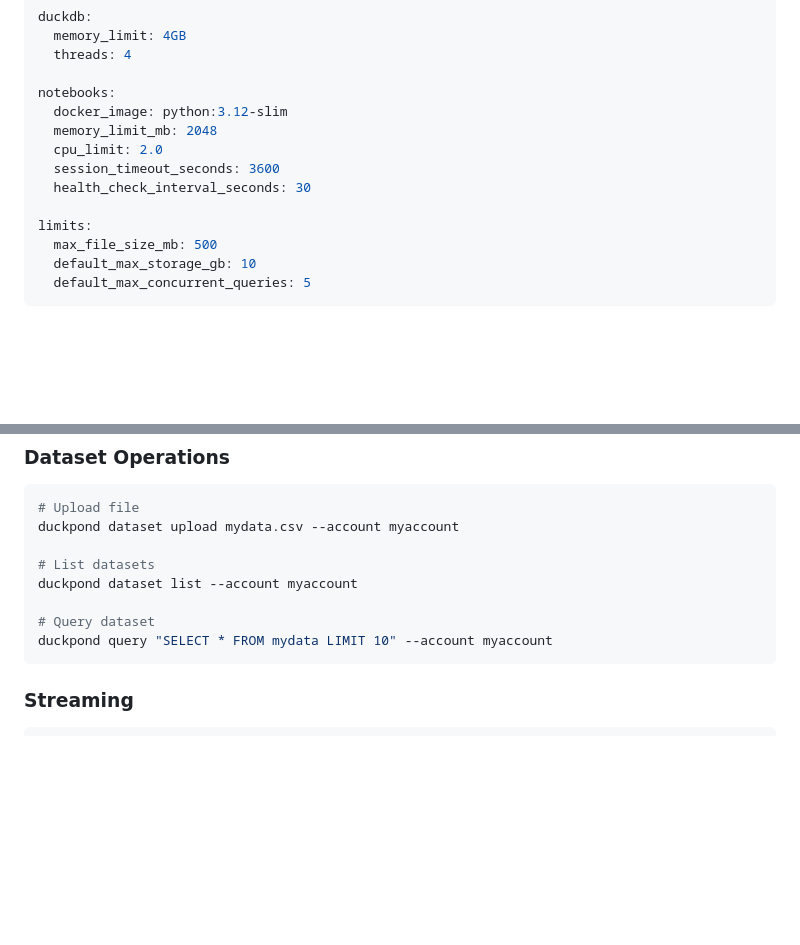
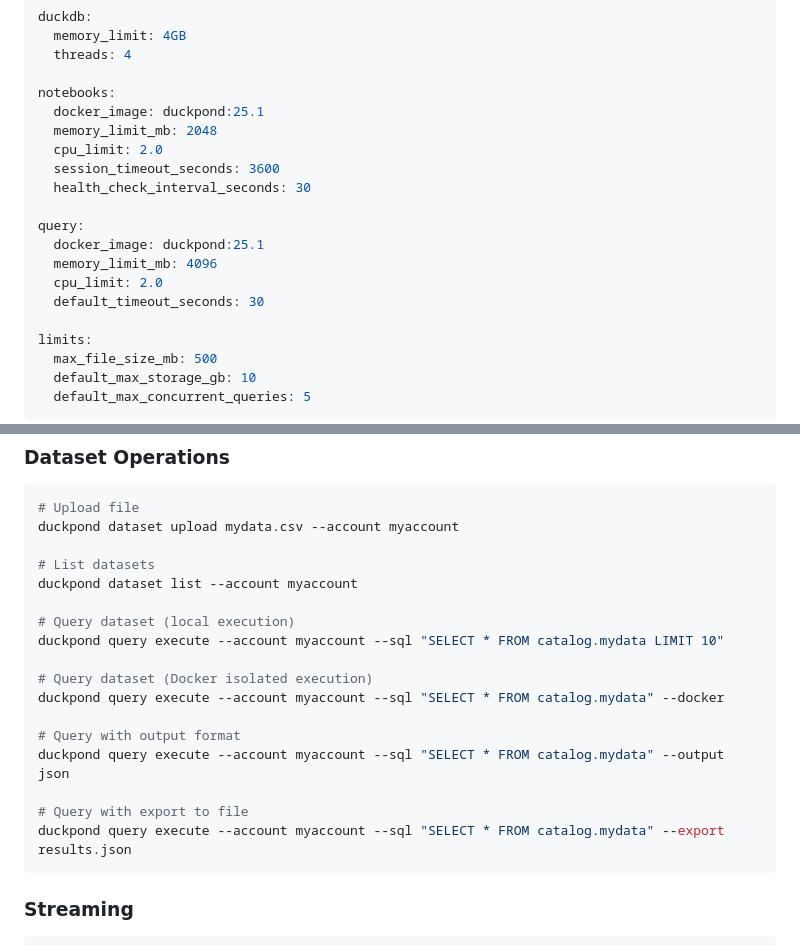
Before and after one commit to goncalo-m-c/duckpond, a Markdown page: README.md, 2 parts joined by grey strips. Drawn GitHub-style; blank space fills up the shorter version.

````diff
--- a/README.md
+++ b/README.md
@@ -161,11 +169,17 @@ duckdb:
   threads: 4
 
 notebooks:
-  docker_image: python:3.12-slim
+  docker_image: duckpond:25.1
   memory_limit_mb: 2048
   cpu_limit: 2.0
   session_timeout_seconds: 3600
   health_check_interval_seconds: 30
+
+query:
+  docker_image: duckpond:25.1
+  memory_limit_mb: 4096
+  cpu_limit: 2.0
+  default_timeout_seconds: 30
 
 limits:
   max_file_size_mb: 500
@@ -195,8 +209,17 @@ duckpond dataset upload mydata.csv --account myaccount
 # List datasets
 duckpond dataset list --account myaccount
 
-# Query dataset
-duckpond query "SELECT * FROM mydata LIMIT 10" --account myaccount
+# Query dataset (local execution)
+duckpond query execute --account myaccount --sql "SELECT * FROM catalog.mydata LIMIT 10"
+
+# Query dataset (Docker isolated execution)
+duckpond query execute --account myaccount --sql "SELECT * FROM catalog.mydata" --docker
+
+# Query with output format
+duckpond query execute --account myaccount --sql "SELECT * FROM catalog.mydata" --output json
+
+# Query with export to file
+duckpond query execute --account myaccount --sql "SELECT * FROM catalog.mydata" --export results.json
 ```
 
 ### Streaming
````
Also changed, not shown: other parts of README.md (+28 -11 lines).
